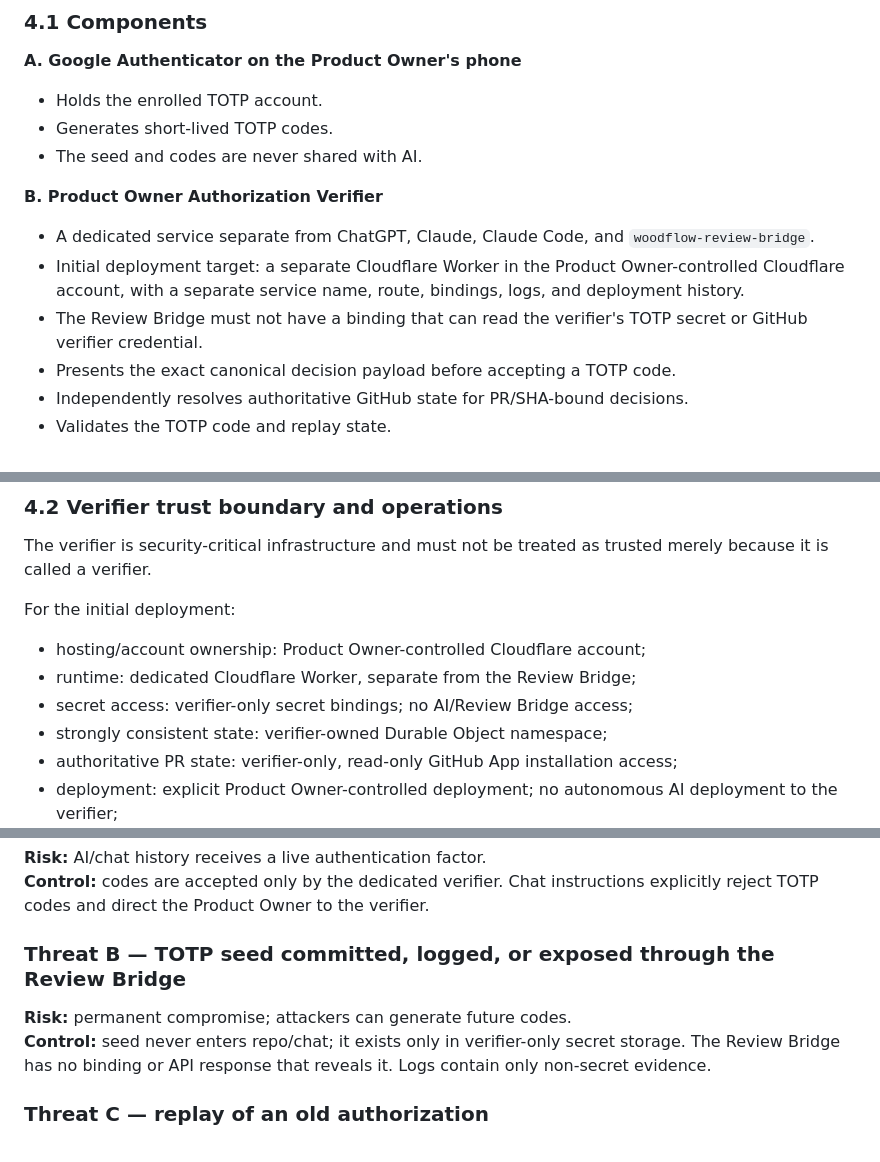
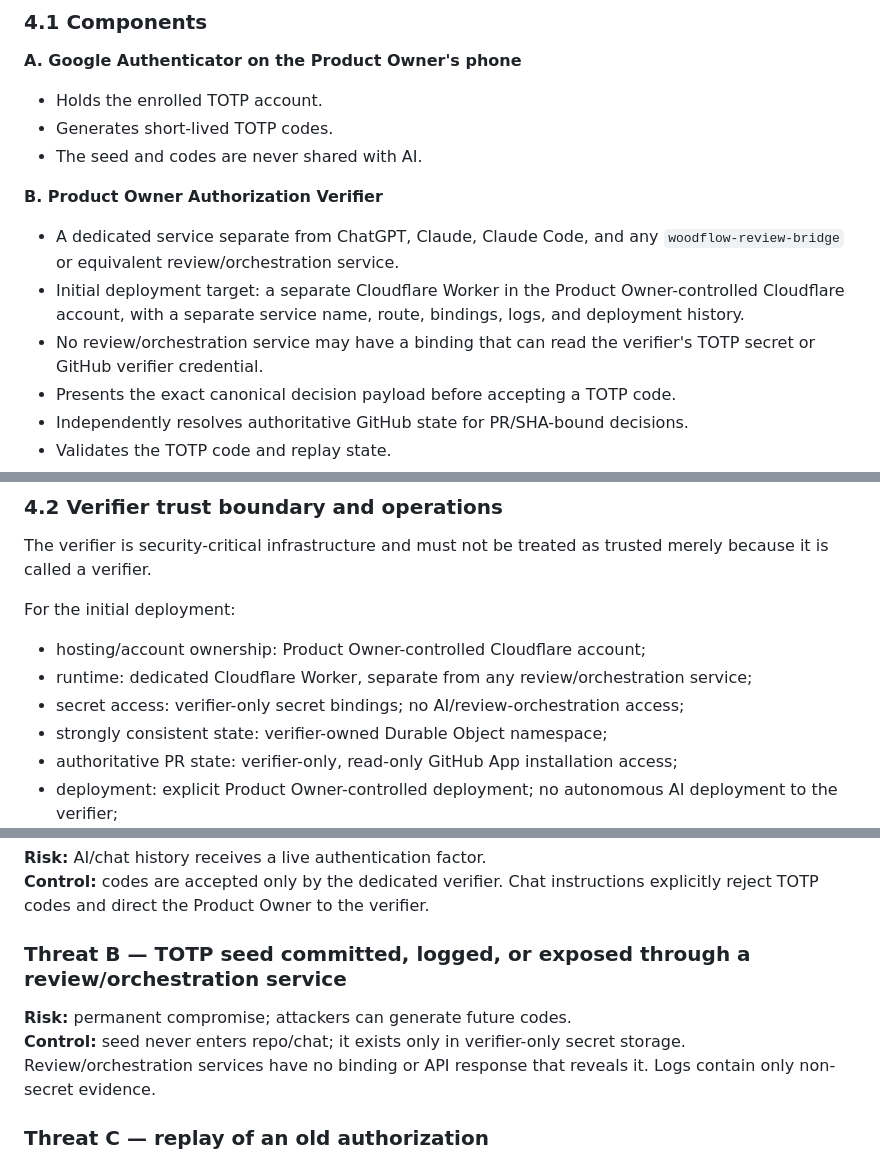
Before and after one commit to woodflow-app/WoodFlow, a Markdown page: docs/security/PRODUCT_OWNER_TOTP_AUTH_DESIGN.md, 3 parts joined by grey strips. GitHub-like rendering.

Commit message:
docs: clarify review bridge independence

```diff
--- a/docs/security/PRODUCT_OWNER_TOTP_AUTH_DESIGN.md
+++ b/docs/security/PRODUCT_OWNER_TOTP_AUTH_DESIGN.md
@@ -68,9 +70,9 @@ This first design does not attempt to:
 - The seed and codes are never shared with AI.
 
 **B. Product Owner Authorization Verifier**
-- A dedicated service separate from ChatGPT, Claude, Claude Code, and `woodflow-review-bridge`.
+- A dedicated service separate from ChatGPT, Claude, Claude Code, and any `woodflow-review-bridge` or equivalent review/orchestration service.
 - Initial deployment target: a separate Cloudflare Worker in the Product Owner-controlled Cloudflare account, with a separate service name, route, bindings, logs, and deployment history.
-- The Review Bridge must not have a binding that can read the verifier's TOTP secret or GitHub verifier credential.
+- No review/orchestration service may have a binding that can read the verifier's TOTP secret or GitHub verifier credential.
 - Presents the exact canonical decision payload before accepting a TOTP code.
 - Independently resolves authoritative GitHub state for PR/SHA-bound decisions.
 - Validates the TOTP code and replay state.
@@ -132,8 +134,8 @@ The verifier is security-critical infrastructure and must not be treated as trus
 For the initial deployment:
 
 - hosting/account ownership: Product Owner-controlled Cloudflare account;
-- runtime: dedicated Cloudflare Worker, separate from the Review Bridge;
-- secret access: verifier-only secret bindings; no AI/Review Bridge access;
+- runtime: dedicated Cloudflare Worker, separate from any review/orchestration service;
+- secret access: verifier-only secret bindings; no AI/review-orchestration access;
 - strongly consistent state: verifier-owned Durable Object namespace;
 - authoritative PR state: verifier-only, read-only GitHub App installation access;
 - deployment: explicit Product Owner-controlled deployment; no autonomous AI deployment to the verifier;
@@ -250,9 +252,9 @@ AI-generated text, PR text, repository prose, commit messages, or chat statement
 **Risk:** AI/chat history receives a live authentication factor.
 **Control:** codes are accepted only by the dedicated verifier. Chat instructions explicitly reject TOTP codes and direct the Product Owner to the verifier.
 
-### Threat B — TOTP seed committed, logged, or exposed through the Review Bridge
+### Threat B — TOTP seed committed, logged, or exposed through a review/orchestration service
 **Risk:** permanent compromise; attackers can generate future codes.
-**Control:** seed never enters repo/chat; it exists only in verifier-only secret storage. The Review Bridge has no binding or API response that reveals it. Logs contain only non-secret evidence.
+**Control:** seed never enters repo/chat; it exists only in verifier-only secret storage. Review/orchestration services have no binding or API response that reveals it. Logs contain only non-secret evidence.
 
 ### Threat C — replay of an old authorization
 **Risk:** a valid old approval is reused for another PR/SHA or repeated for the same target.
```
Also changed, not shown: other parts of docs/security/PRODUCT_OWNER_TOTP_AUTH_DESIGN.md (+5 -3 lines).
